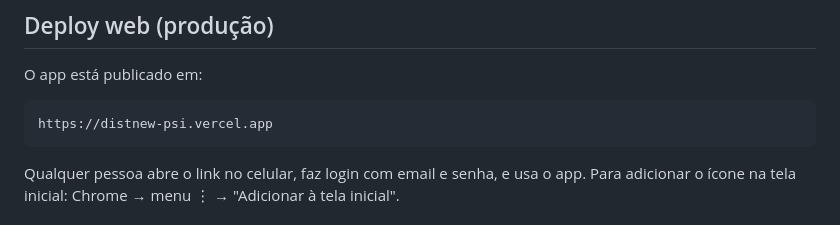
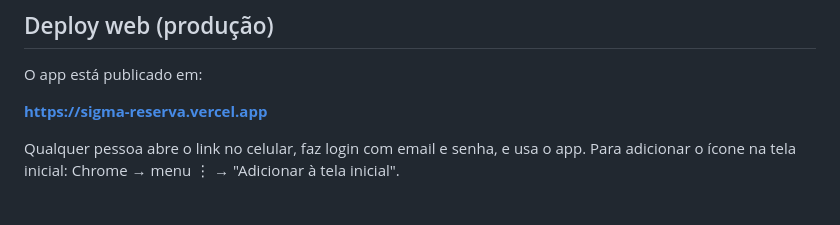
Before and after one commit to ThiagoBizacha/app_reserva_veiculo_sigma, a Markdown page: README.md, the part around the change. GitHub-like rendering.

````diff
--- a/README.md
+++ b/README.md
@@ -130,9 +130,7 @@ No primeiro login com essa senha, o app redireciona para a tela de definicao da
 
 O app está publicado em:
 
-```
-https://distnew-psi.vercel.app
-```
+**[https://sigma-reserva.vercel.app](https://sigma-reserva.vercel.app)**
 
 Qualquer pessoa abre o link no celular, faz login com email e senha, e usa o app.
 Para adicionar o ícone na tela inicial: Chrome → menu ⋮ → "Adicionar à tela inicial".
````
Also changed, not shown: GUIA_DEPLOY.md (+16 -0 lines).
